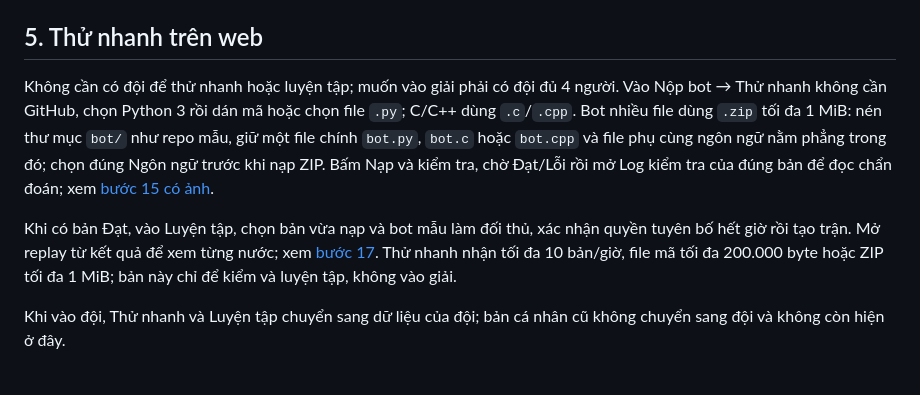
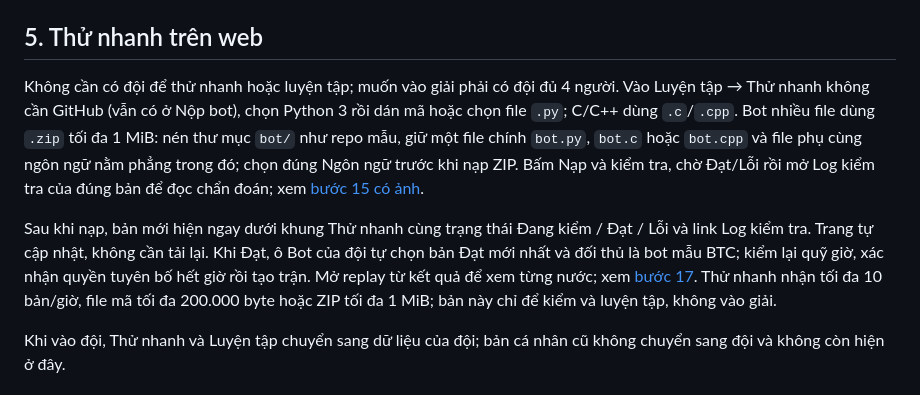
Before and after one commit to uet-bot-arena/platform, a Markdown page: docs/thi-sinh.md, the part around the change. GitHub-like rendering.

```diff
--- a/docs/thi-sinh.md
+++ b/docs/thi-sinh.md
@@ -97,9 +97,9 @@ Lệnh đầu kiểm build, bắt tay và hai lượt đi; lệnh sau chơi mộ
 
 ## 5. Thử nhanh trên web
 
-Không cần có đội để thử nhanh hoặc luyện tập; muốn vào giải phải có đội đủ 4 người. Vào Nộp bot → Thử nhanh không cần GitHub, chọn Python 3 rồi dán mã hoặc chọn file `.py`; C/C++ dùng `.c`/`.cpp`. Bot nhiều file dùng `.zip` tối đa 1 MiB: nén thư mục `bot/` như repo mẫu, giữ một file chính `bot.py`, `bot.c` hoặc `bot.cpp` và file phụ cùng ngôn ngữ nằm phẳng trong đó; chọn đúng Ngôn ngữ trước khi nạp ZIP. Bấm Nạp và kiểm tra, chờ Đạt/Lỗi rồi mở Log kiểm tra của đúng bản để đọc chẩn đoán; xem [bước 15 có ảnh](huong-dan-demo.md#bước-15-thử-nhanh-không-cần-github).
+Không cần có đội để thử nhanh hoặc luyện tập; muốn vào giải phải có đội đủ 4 người. Vào Luyện tập → Thử nhanh không cần GitHub (vẫn có ở Nộp bot), chọn Python 3 rồi dán mã hoặc chọn file `.py`; C/C++ dùng `.c`/`.cpp`. Bot nhiều file dùng `.zip` tối đa 1 MiB: nén thư mục `bot/` như repo mẫu, giữ một file chính `bot.py`, `bot.c` hoặc `bot.cpp` và file phụ cùng ngôn ngữ nằm phẳng trong đó; chọn đúng Ngôn ngữ trước khi nạp ZIP. Bấm Nạp và kiểm tra, chờ Đạt/Lỗi rồi mở Log kiểm tra của đúng bản để đọc chẩn đoán; xem [bước 15 có ảnh](huong-dan-demo.md#bước-15-thử-nhanh-không-cần-github).
 
-Khi có bản Đạt, vào Luyện tập, chọn bản vừa nạp và bot mẫu làm đối thủ, xác nhận quyền tuyên bố hết giờ rồi tạo trận. Mở replay từ kết quả để xem từng nước; xem [bước 17](huong-dan-demo.md#bước-17-luyện-tập-với-bot-mẫu). Thử nhanh nhận tối đa 10 bản/giờ, file mã tối đa 200.000 byte hoặc ZIP tối đa 1 MiB; bản này chỉ để kiểm và luyện tập, không vào giải.
+Sau khi nạp, bản mới hiện ngay dưới khung Thử nhanh cùng trạng thái Đang kiểm / Đạt / Lỗi và link Log kiểm tra. Trang tự cập nhật, không cần tải lại. Khi Đạt, ô Bot của đội tự chọn bản Đạt mới nhất và đối thủ là bot mẫu BTC; kiểm lại quỹ giờ, xác nhận quyền tuyên bố hết giờ rồi tạo trận. Mở replay từ kết quả để xem từng nước; xem [bước 17](huong-dan-demo.md#bước-17-luyện-tập-với-bot-mẫu). Thử nhanh nhận tối đa 10 bản/giờ, file mã tối đa 200.000 byte hoặc ZIP tối đa 1 MiB; bản này chỉ để kiểm và luyện tập, không vào giải.
 
 Khi vào đội, Thử nhanh và Luyện tập chuyển sang dữ liệu của đội; bản cá nhân cũ không chuyển sang đội và không còn hiện ở đây.
 
```
Also changed, not shown: docs/huong-dan-demo.md (+2 -2 lines), docs/img/h04-tao-giai.png, docs/img/h19-thu-nhanh.png, docs/img/h21-luyen-tap.png, 8 other files.
